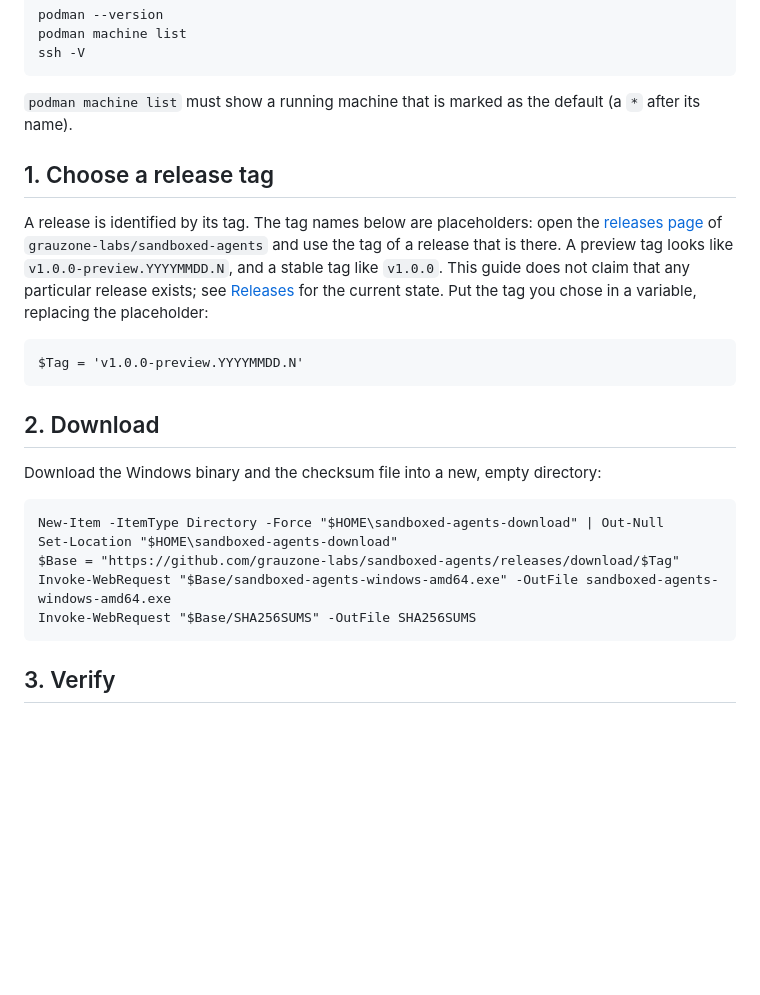
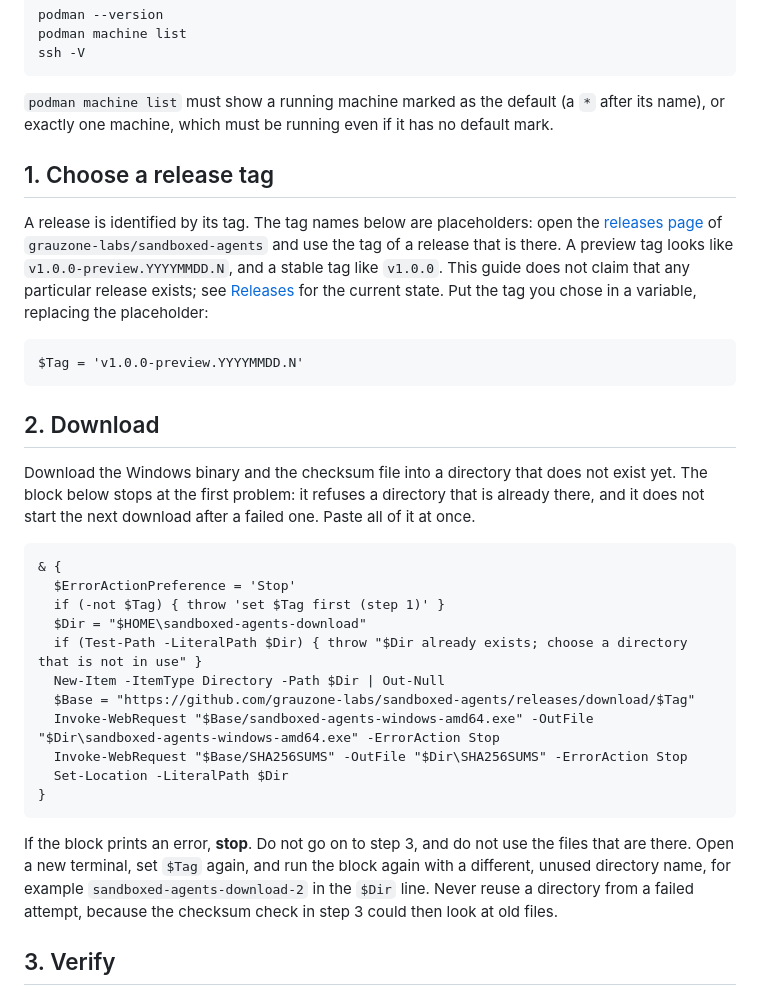
Before and after one commit to grauzone-labs/sandboxed-agents, a Markdown page: docs/quick-guide-windows.md, the part around the change. GitHub-like rendering; blank space fills up the shorter version.

````diff
--- a/docs/quick-guide-windows.md
+++ b/docs/quick-guide-windows.md
@@ -24,7 +24,7 @@ podman machine list
 ssh -V
 ```
 
-`podman machine list` must show a running machine that is marked as the default (a `*` after its name).
+`podman machine list` must show a running machine marked as the default (a `*` after its name), or exactly one machine, which must be running even if it has no default mark.
 
 ## 1. Choose a release tag
 
@@ -36,15 +36,23 @@ $Tag = 'v1.0.0-preview.YYYYMMDD.N'
 
 ## 2. Download
 
-Download the Windows binary and the checksum file into a new, empty directory:
+Download the Windows binary and the checksum file into a directory that does not exist yet. The block below stops at the first problem: it refuses a directory that is already there, and it does not start the next download after a failed one. Paste all of it at once.
 
 ```text
-New-Item -ItemType Directory -Force "$HOME\sandboxed-agents-download" | Out-Null
-Set-Location "$HOME\sandboxed-agents-download"
-$Base = "https://github.com/grauzone-labs/sandboxed-agents/releases/download/$Tag"
-Invoke-WebRequest "$Base/sandboxed-agents-windows-amd64.exe" -OutFile sandboxed-agents-windows-amd64.exe
-Invoke-WebRequest "$Base/SHA256SUMS" -OutFile SHA256SUMS
+& {
+  $ErrorActionPreference = 'Stop'
+  if (-not $Tag) { throw 'set $Tag first (step 1)' }
+  $Dir = "$HOME\sandboxed-agents-download"
+  if (Test-Path -LiteralPath $Dir) { throw "$Dir already exists; choose a directory that is not in use" }
+  New-Item -ItemType Directory -Path $Dir | Out-Null
+  $Base = "https://github.com/grauzone-labs/sandboxed-agents/releases/download/$Tag"
+  Invoke-WebRequest "$Base/sandboxed-agents-windows-amd64.exe" -OutFile "$Dir\sandboxed-agents-windows-amd64.exe" -ErrorAction Stop
+  Invoke-WebRequest "$Base/SHA256SUMS" -OutFile "$Dir\SHA256SUMS" -ErrorAction Stop
+  Set-Location -LiteralPath $Dir
+}
 ```
+
+If the block prints an error, **stop**. Do not go on to step 3, and do not use the files that are there. Open a new terminal, set `$Tag` again, and run the block again with a different, unused directory name, for example `sandboxed-agents-download-2` in the `$Dir` line. Never reuse a directory from a failed attempt, because the checksum check in step 3 could then look at old files.
 
 ## 3. Verify
 
````
Also changed, not shown: docs/manual-checklist.md (+3 -3 lines), docs/quick-guide-linux.md (+7 -3 lines).
